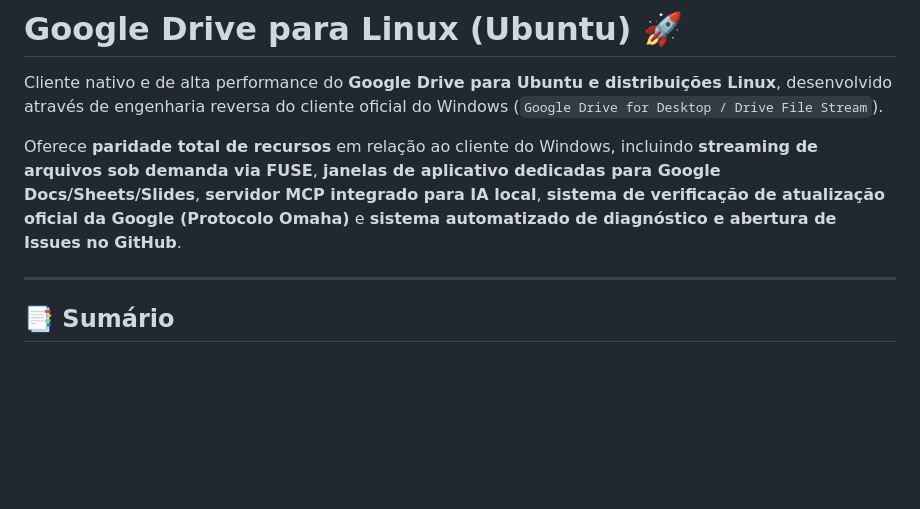
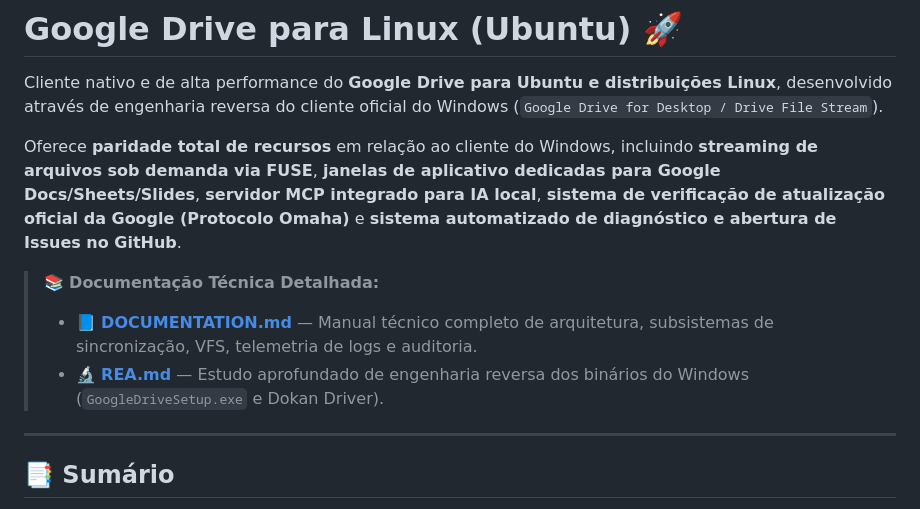
Before and after one commit to gijogadds/google-drive-linux, a Markdown page: README.md, the part around the change. Rendered like a GitHub page; blank space fills up the shorter version.

Commit message:
Add DOCUMENTATION.md: Complete technical specification, VFS, sync engine, Omaha updates and audit guide

```diff
--- a/README.md
+++ b/README.md
@@ -3,6 +3,10 @@
 Cliente nativo e de alta performance do **Google Drive para Ubuntu e distribuições Linux**, desenvolvido através de engenharia reversa do cliente oficial do Windows (`Google Drive for Desktop / Drive File Stream`).
 
 Oferece **paridade total de recursos** em relação ao cliente do Windows, incluindo **streaming de arquivos sob demanda via FUSE**, **janelas de aplicativo dedicadas para Google Docs/Sheets/Slides**, **servidor MCP integrado para IA local**, **sistema de verificação de atualização oficial da Google (Protocolo Omaha)** e **sistema automatizado de diagnóstico e abertura de Issues no GitHub**.
+
+> 📚 **Documentação Técnica Detalhada:**
+> * 📘 [**DOCUMENTATION.md**](DOCUMENTATION.md) — Manual técnico completo de arquitetura, subsistemas de sincronização, VFS, telemetria de logs e auditoria.
+> * 🔬 [**REA.md**](REA.md) — Estudo aprofundado de engenharia reversa dos binários do Windows (`GoogleDriveSetup.exe` e Dokan Driver).
 
 ---
 
```
Also changed, not shown: DOCUMENTATION.md (added, +360 -0 lines).
